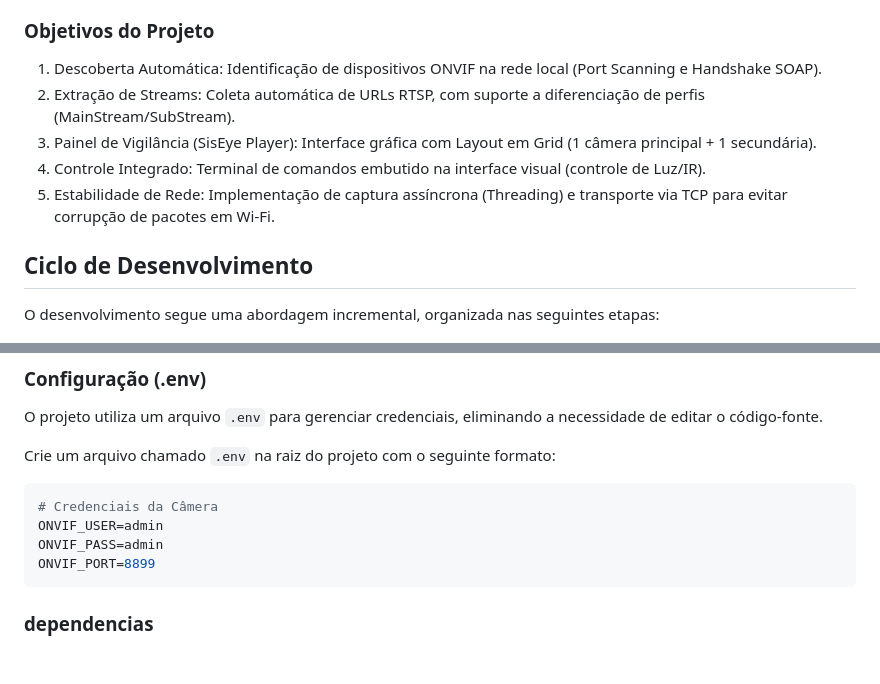
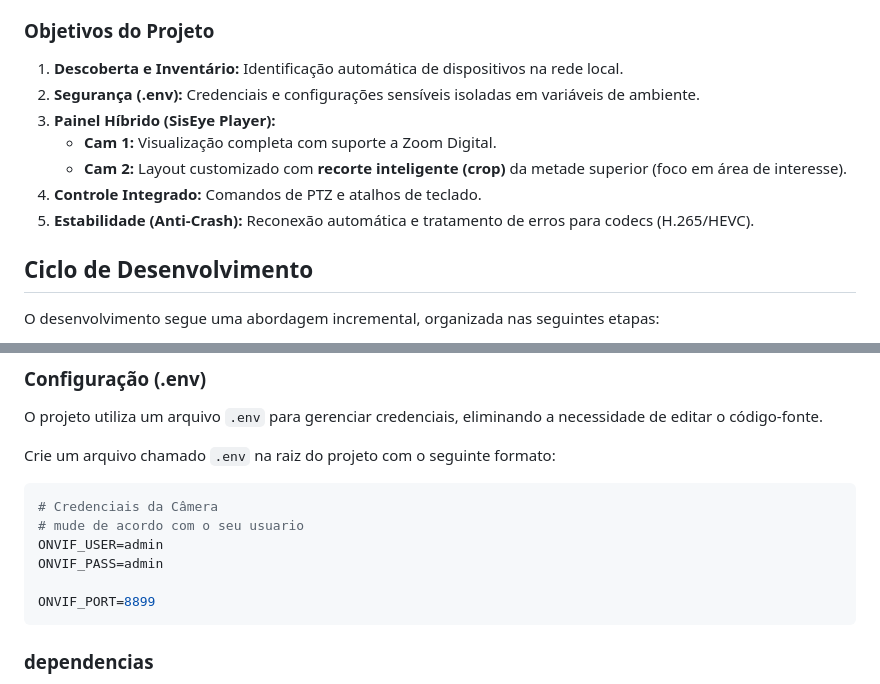
Before and after one commit to Victor-Vaglieri/SisEye, a Markdown page: README.md, 2 parts joined by grey strips. Drawn GitHub-style; blank space fills up the shorter version.

Commit message:
Revise project objectives and features in README
Updated project objectives and added new features to the README.

````diff
--- a/README.md
+++ b/README.md
@@ -16,12 +16,13 @@ O projeto foi concebido como um laboratório para estudo de protocolos de vídeo
 
 ### Objetivos do Projeto
 
-1. Descoberta Automática: Identificação de dispositivos ONVIF na rede local (Port Scanning e Handshake SOAP).
-2. Extração de Streams: Coleta automática de URLs RTSP, com suporte a diferenciação de perfis (MainStream/SubStream).
-3. Painel de Vigilância (SisEye Player): Interface gráfica com Layout em Grid (1 câmera principal + 1 secundária).
-4. Controle Integrado: Terminal de comandos embutido na interface visual (controle de Luz/IR).
-5. Estabilidade de Rede: Implementação de captura assíncrona (Threading) e transporte via TCP para evitar corrupção de pacotes em Wi-Fi.
-
+1.  **Descoberta e Inventário:** Identificação automática de dispositivos na rede local.
+2.  **Segurança (.env):** Credenciais e configurações sensíveis isoladas em variáveis de ambiente.
+3.  **Painel Híbrido (SisEye Player):**
+    * **Cam 1:** Visualização completa com suporte a Zoom Digital.
+    * **Cam 2:** Layout customizado com **recorte inteligente (crop)** da metade superior (foco em área de interesse).
+4.  **Controle Integrado:** Comandos de PTZ e atalhos de teclado.
+5.  **Estabilidade (Anti-Crash):** Reconexão automática e tratamento de erros para codecs (H.265/HEVC).
 
 ## Ciclo de Desenvolvimento
 
@@ -96,8 +97,10 @@ Crie um arquivo chamado `.env` na raiz do projeto com o seguinte formato:
 
 ```env
 # Credenciais da Câmera
+# mude de acordo com o seu usuario
 ONVIF_USER=admin
 ONVIF_PASS=admin
+
 ONVIF_PORT=8899
 ```
 
````
